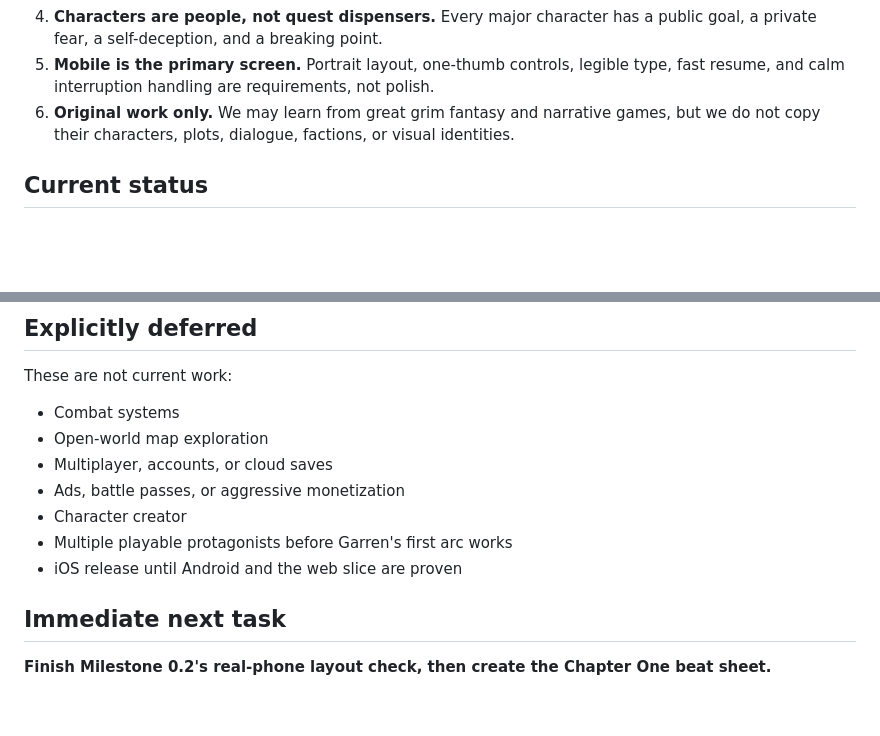
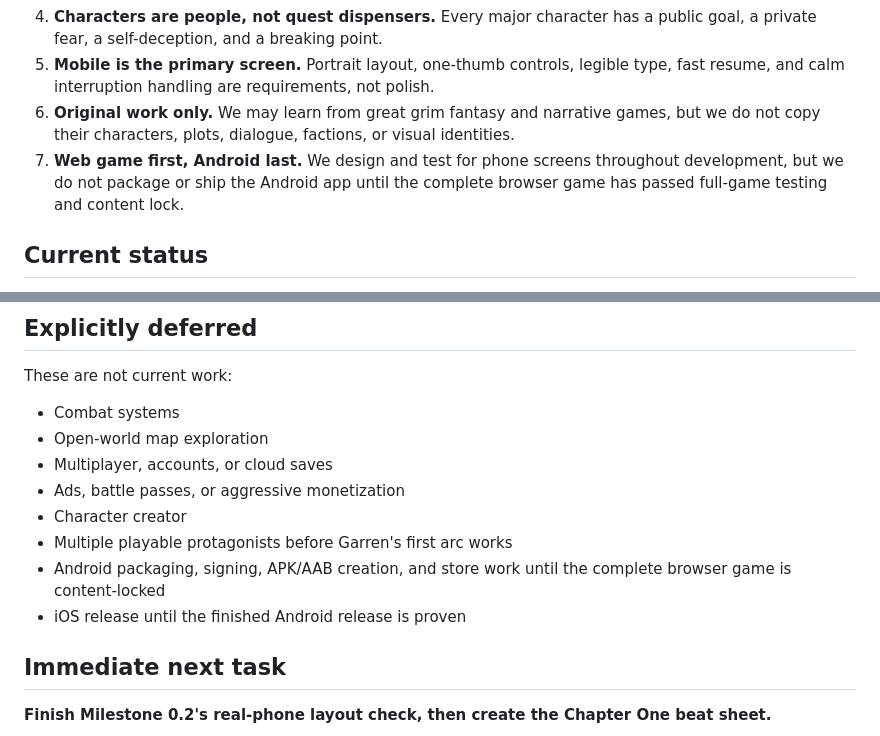
Before and after one commit to qtval/ashen-oath-web, a Markdown page: docs/ROADMAP.md, 2 parts joined by grey strips. Rendered like a GitHub page; blank space fills up the shorter version.

```diff
--- a/docs/ROADMAP.md
+++ b/docs/ROADMAP.md
@@ -17,6 +17,7 @@
 4. **Characters are people, not quest dispensers.** Every major character has a public goal, a private fear, a self-deception, and a breaking point.
 5. **Mobile is the primary screen.** Portrait layout, one-thumb controls, legible type, fast resume, and calm interruption handling are requirements, not polish.
 6. **Original work only.** We may learn from great grim fantasy and narrative games, but we do not copy their characters, plots, dialogue, factions, or visual identities.
+7. **Web game first, Android last.** We design and test for phone screens throughout development, but we do not package or ship the Android app until the complete browser game has passed full-game testing and content lock.
 
 ## Current status
 
@@ -137,7 +169,8 @@ These are not current work:
 - Ads, battle passes, or aggressive monetization
 - Character creator
 - Multiple playable protagonists before Garren's first arc works
-- iOS release until Android and the web slice are proven
+- Android packaging, signing, APK/AAB creation, and store work until the complete browser game is content-locked
+- iOS release until the finished Android release is proven
 
 ## Immediate next task
 
```
Also changed, not shown: other parts of docs/ROADMAP.md (+55 -24 lines).
